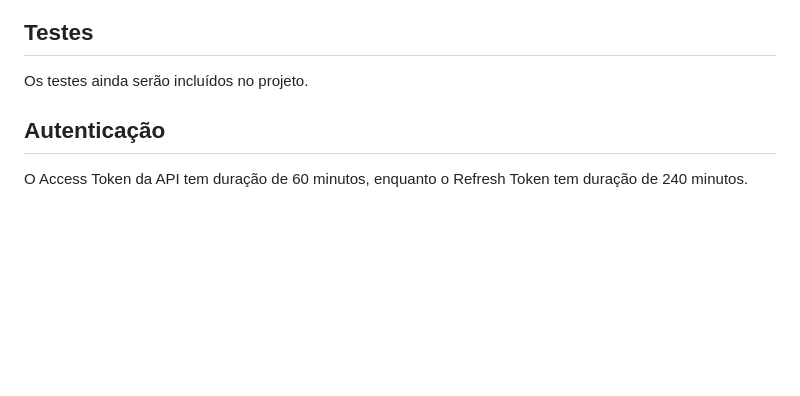
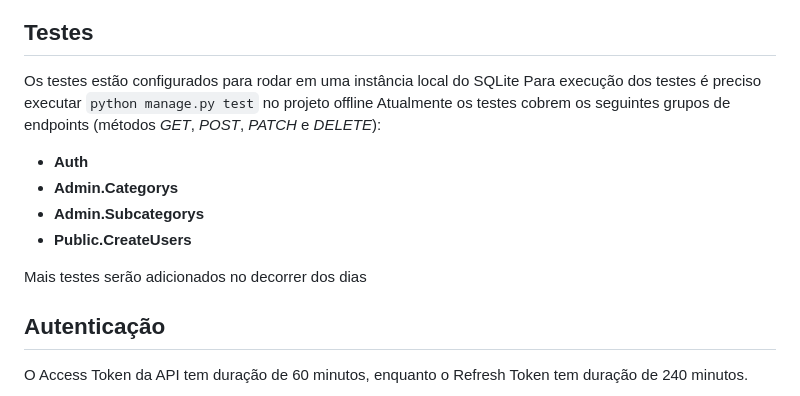
Before and after one commit to soareslucas9090/backEndGigaPizza2, a Markdown page: README.md, the part around the change. Drawn GitHub-style; blank space fills up the shorter version.

```diff
--- a/README.md
+++ b/README.md
@@ -79,7 +79,15 @@ E rodar o projeto com `python manage.py runserver`
 
 ## Testes
 
-Os testes ainda serão incluídos no projeto.
+Os testes estão configurados para rodar em uma instância local do SQLite
+Para execução dos testes é preciso executar `python manage.py test` no projeto offline
+Atualmente os testes cobrem os seguintes grupos de endpoints (métodos *GET*, *POST*, *PATCH* e *DELETE*):
+- **Auth**
+- **Admin.Categorys**
+- **Admin.Subcategorys**
+- **Public.CreateUsers**
+
+Mais testes serão adicionados no decorrer dos dias
 
 ## Autenticação
 
```
